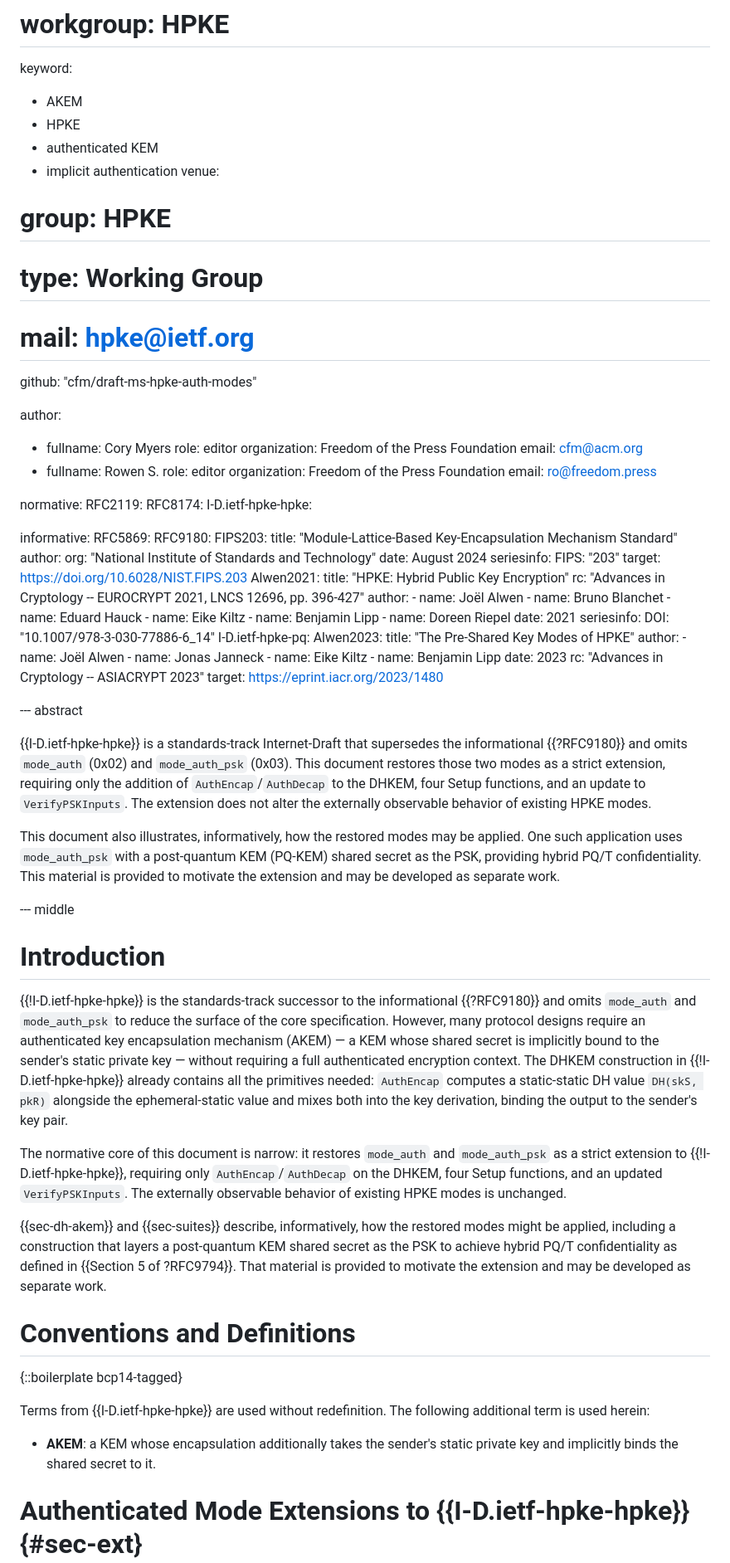
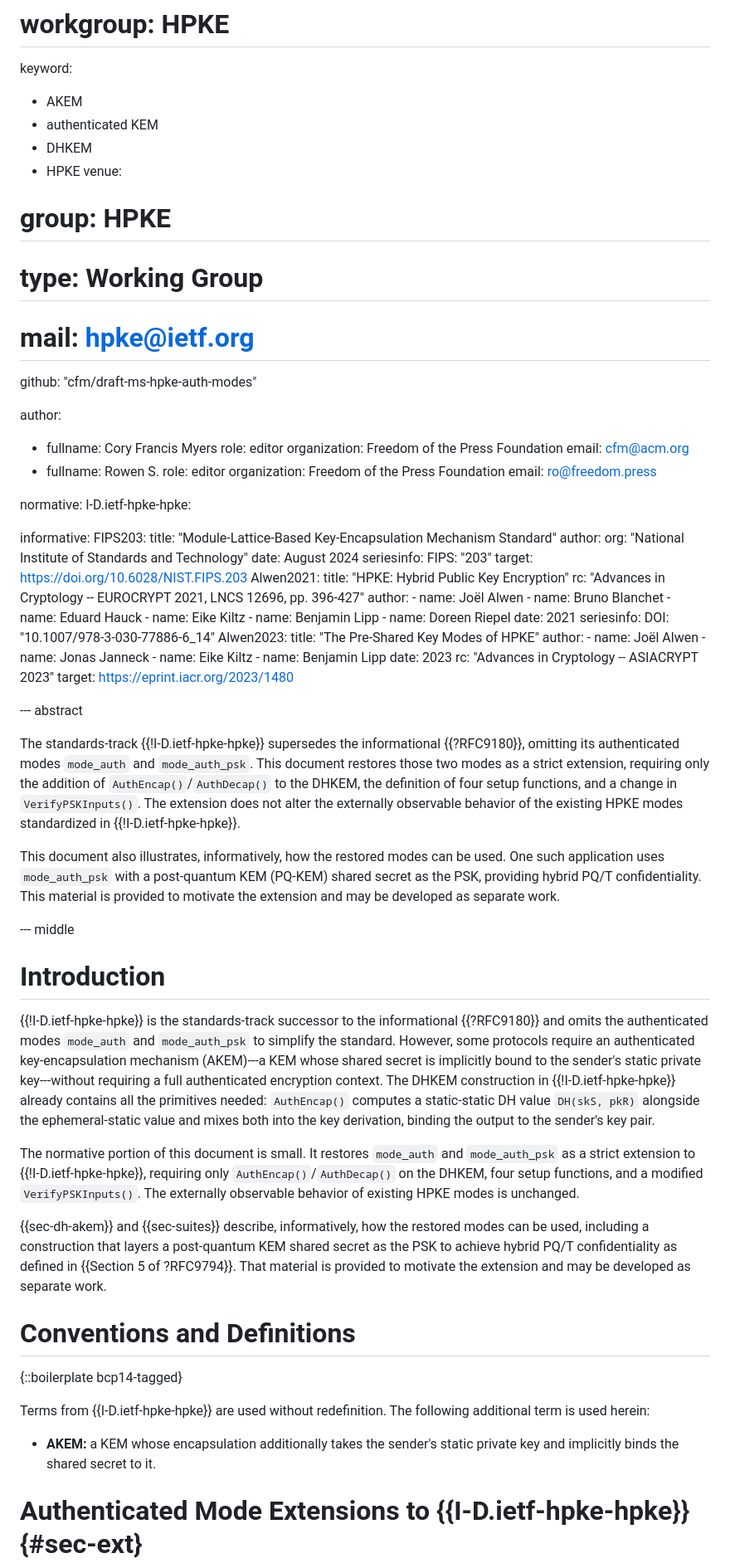
Before and after one commit to cfm/draft-ms-hpke-auth-modes, a Markdown page: draft-ms-hpke-auth-modes.md, the part around one of its changes. Shown at 83% size. Drawn GitHub-style.

```diff
--- a/draft-ms-hpke-auth-modes.md
+++ b/draft-ms-hpke-auth-modes.md
@@ -13,9 +13,9 @@ v: 3
 # workgroup: HPKE
 keyword:
   - AKEM
+  - authenticated KEM
+  - DHKEM
   - HPKE
-  - authenticated KEM
-  - implicit authentication
 venue:
 #  group: HPKE
 #  type: Working Group
@@ -23,7 +23,7 @@ venue:
   github: "cfm/draft-ms-hpke-auth-modes"
 
 author:
-  - fullname: Cory Myers
+  - fullname: Cory Francis Myers
     role: editor
     organization: Freedom of the Press Foundation
     email: cfm@acm.org
@@ -33,13 +33,9 @@ author:
     email: ro@freedom.press
 
 normative:
-  RFC2119:
-  RFC8174:
   I-D.ietf-hpke-hpke:
 
 informative:
-  RFC5869:
-  RFC9180:
   FIPS203:
     title: "Module-Lattice-Based Key-Encapsulation Mechanism Standard"
     author:
@@ -61,7 +57,6 @@ informative:
     date: 2021
     seriesinfo:
       DOI: "10.1007/978-3-030-77886-6_14"
-  I-D.ietf-hpke-pq:
   Alwen2023:
     title: "The Pre-Shared Key Modes of HPKE"
     author:
@@ -75,55 +70,54 @@ informative:
 
 --- abstract
 
-{{I-D.ietf-hpke-hpke}} is a standards-track Internet-Draft that
-supersedes the informational {{?RFC9180}} and omits `mode_auth` (0x02)
-and `mode_auth_psk` (0x03). This document restores those two modes as a
-strict extension, requiring only the addition of `AuthEncap`/`AuthDecap`
-to the DHKEM, four Setup functions, and an update to `VerifyPSKInputs`.
-The extension does not alter the externally observable behavior of
-existing HPKE modes.
+The standards-track {{!I-D.ietf-hpke-hpke}} supersedes the informational
+{{?RFC9180}}, omitting its authenticated modes `mode_auth` and `mode_auth_psk`.
+This document restores those two modes as a strict extension, requiring only the
+addition of `AuthEncap()`/`AuthDecap()` to the DHKEM, the definition of four
+setup functions, and a change in `VerifyPSKInputs()`.  The extension does not
+alter the externally observable behavior of the existing HPKE modes standardized
+in {{!I-D.ietf-hpke-hpke}}.
 
-This document also illustrates, informatively, how the restored modes
-may be applied. One such application uses `mode_auth_psk` with a
-post-quantum KEM (PQ-KEM) shared secret as the PSK, providing hybrid
-PQ/T confidentiality. This material is provided to motivate the
-extension and may be developed as separate work.
+This document also illustrates, informatively, how the restored modes can be
+used. One such application uses `mode_auth_psk` with a post-quantum KEM (PQ-KEM)
+shared secret as the PSK, providing hybrid PQ/T confidentiality. This material
+is provided to motivate the extension and may be developed as separate work.
 
 --- middle
 
 # Introduction
 
-{{!I-D.ietf-hpke-hpke}} is the standards-track successor to the
-informational {{?RFC9180}} and omits `mode_auth` and `mode_auth_psk` to
-reduce the surface of the core specification. However, many protocol
-designs require an authenticated key encapsulation mechanism (AKEM) — a
-KEM whose shared secret is implicitly bound to the sender's static
-private key — without requiring a full authenticated encryption context.
-The DHKEM construction in {{!I-D.ietf-hpke-hpke}} already contains all
-the primitives needed: `AuthEncap` computes a static-static DH value
-`DH(skS, pkR)` alongside the ephemeral-static value and mixes both into
-the key derivation, binding the output to the sender's key pair.
+{{!I-D.ietf-hpke-hpke}} is the standards-track successor to the informational
+{{?RFC9180}} and omits the authenticated modes `mode_auth` and `mode_auth_psk`
+to simplify the standard. However, some protocols require an authenticated
+key-encapsulation mechanism (AKEM)---a KEM whose shared secret is implicitly
+bound to the sender's static private key---without requiring a full
+authenticated encryption context.  The DHKEM construction in
+{{!I-D.ietf-hpke-hpke}} already contains all the primitives needed:
+`AuthEncap()` computes a static-static DH value `DH(skS, pkR)` alongside the
+ephemeral-static value and mixes both into the key derivation, binding the
+output to the sender's key pair.
 
-The normative core of this document is narrow: it restores `mode_auth`
-and `mode_auth_psk` as a strict extension to {{!I-D.ietf-hpke-hpke}},
-requiring only `AuthEncap`/`AuthDecap` on the DHKEM, four Setup
-functions, and an updated `VerifyPSKInputs`. The externally observable
-behavior of existing HPKE modes is unchanged.
+The normative portion of this document is small.  It restores `mode_auth` and
+`mode_auth_psk` as a strict extension to {{!I-D.ietf-hpke-hpke}}, requiring only
+`AuthEncap()`/`AuthDecap()` on the DHKEM, four setup functions, and a modified
+`VerifyPSKInputs()`. The externally observable behavior of existing HPKE modes
+is unchanged.
 
-{{sec-dh-akem}} and {{sec-suites}} describe, informatively, how the
-restored modes might be applied, including a construction that layers
-a post-quantum KEM shared secret as the PSK to achieve hybrid PQ/T
-confidentiality as defined in {{Section 5 of ?RFC9794}}. That material is
-provided to motivate the extension and may be developed as separate work.
+{{sec-dh-akem}} and {{sec-suites}} describe, informatively, how the restored
+modes can be used, including a construction that layers a post-quantum KEM
+shared secret as the PSK to achieve hybrid PQ/T confidentiality as defined in
+{{Section 5 of ?RFC9794}}. That material is provided to motivate the extension
+and may be developed as separate work.
 
 # Conventions and Definitions
 {::boilerplate bcp14-tagged}
 
-Terms from {{I-D.ietf-hpke-hpke}} are used without redefinition. The
-following additional term is used herein:
+Terms from {{I-D.ietf-hpke-hpke}} are used without redefinition. The following
+additional term is used herein:
 
-- **AKEM**: a KEM whose encapsulation additionally takes the sender's
-  static private key and implicitly binds the shared secret to it.
+- **AKEM:** a KEM whose encapsulation additionally takes the sender's static
+  private key and implicitly binds the shared secret to it.
 
 # Authenticated Mode Extensions to {{I-D.ietf-hpke-hpke}} {#sec-ext}
 
```
Also changed, not shown: other parts of draft-ms-hpke-auth-modes.md (+103 -105 lines).
